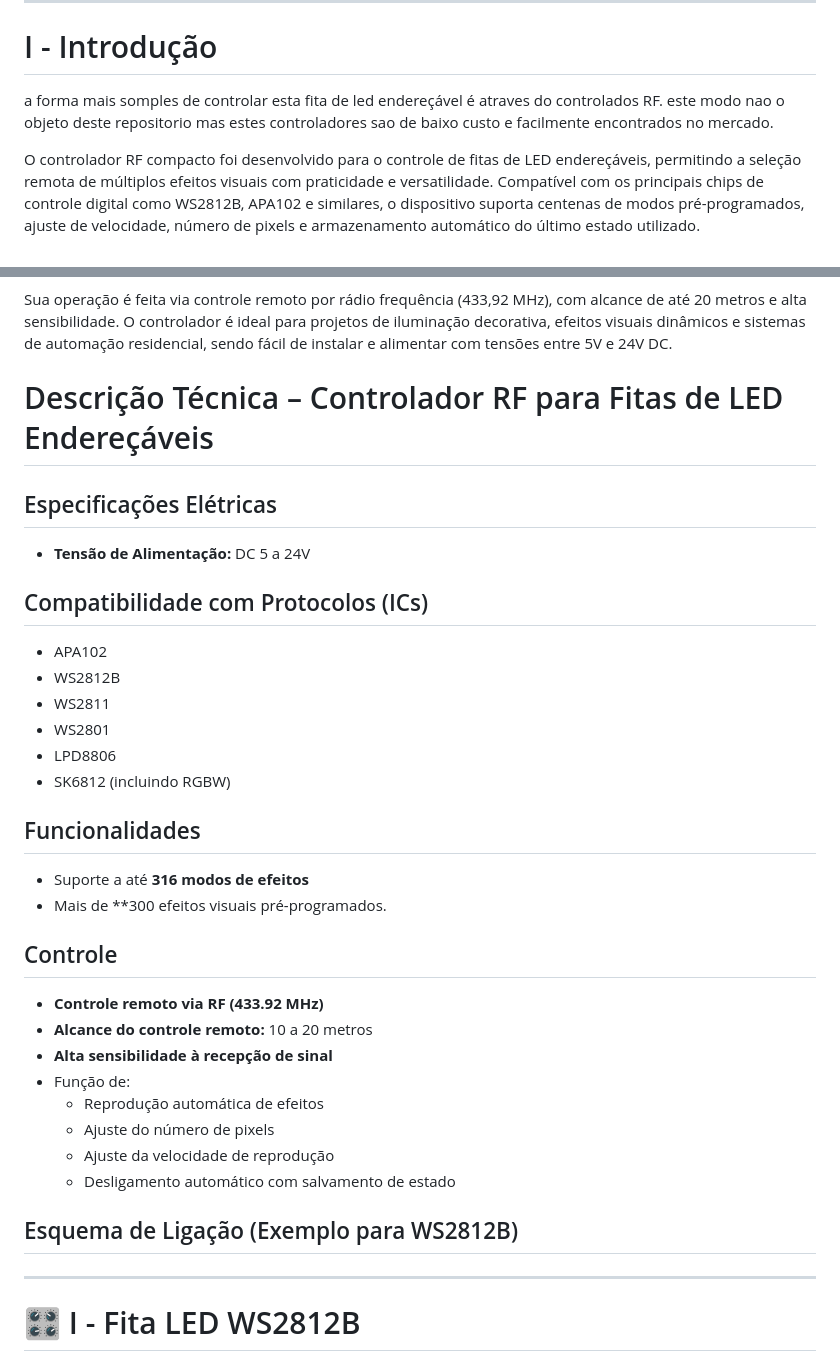
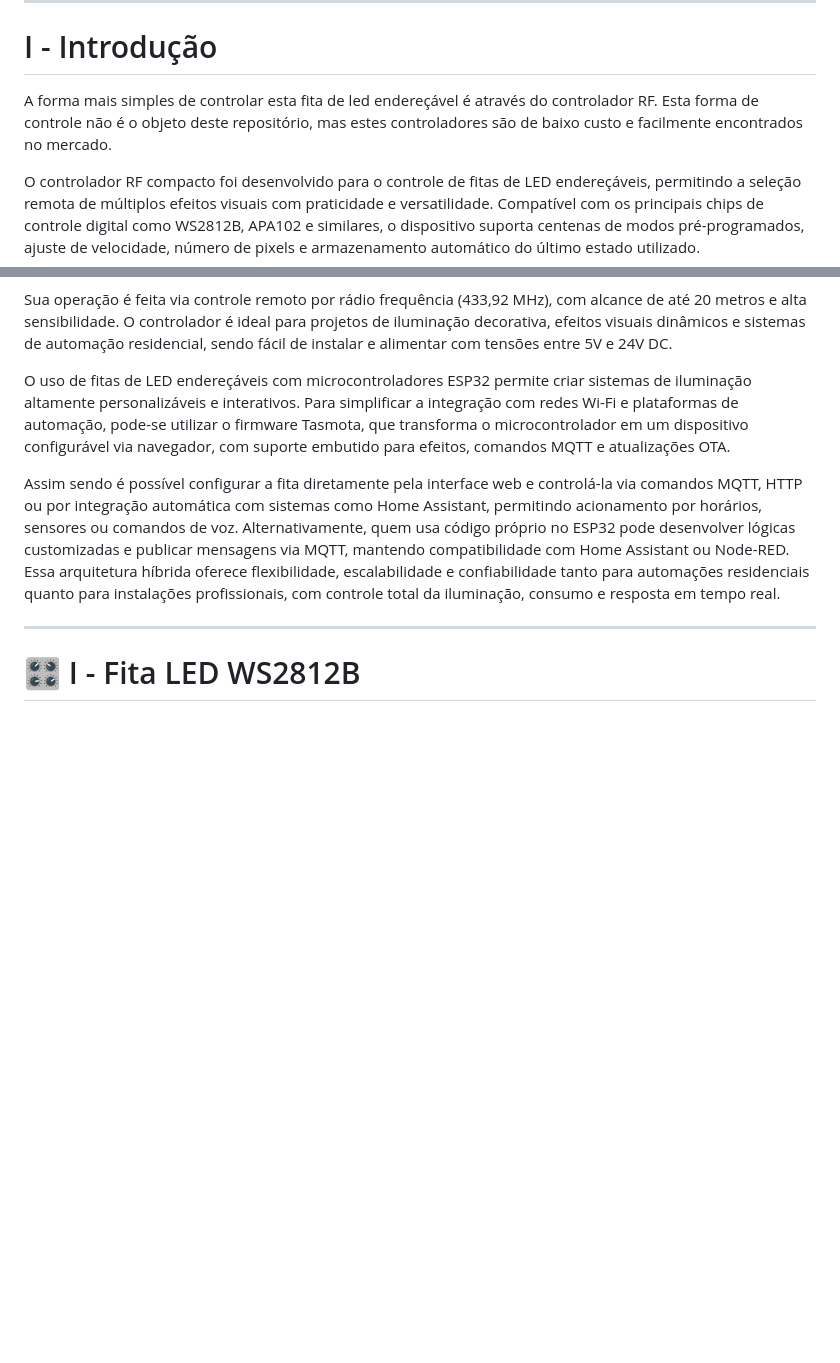
Before and after one commit to Epaminondaslage/fita_led_WS2812B, a Markdown page: README.md, 2 parts joined by grey strips. Rendered like a GitHub page; blank space fills up the shorter version.

```diff
--- a/README.md
+++ b/README.md
@@ -11,7 +11,7 @@ Este repositorio mostra as formas de  utilizar um ESP32 para controlar uma fita
 
 # I - Introdução
 
-a forma mais somples de controlar esta fita de led endereçável é atraves do controlados RF. este modo nao o objeto deste repositorio mas estes controladores sao de baixo custo e facilmente encontrados no mercado.
+A forma mais simples de controlar esta fita de led endereçável é através do controlador RF. Esta forma de controle não é  o objeto deste repositório, mas estes controladores são de baixo custo e facilmente encontrados no mercado.
 
 O controlador RF compacto foi desenvolvido para o controle de fitas de LED endereçáveis, permitindo a seleção remota de múltiplos efeitos visuais com praticidade e versatilidade. Compatível com os principais chips de controle digital como WS2812B, APA102 e similares, o dispositivo suporta centenas de modos pré-programados, ajuste de velocidade, número de pixels e armazenamento automático do último estado utilizado.
 
@@ -18,33 +22,8 @@ O controlador RF compacto foi desenvolvido para o controle de fitas de LED ender
 Sua operação é feita via controle remoto por rádio frequência (433,92 MHz), com alcance de até 20 metros e alta sensibilidade. O controlador é ideal para projetos de iluminação decorativa, efeitos visuais dinâmicos e sistemas de automação residencial, sendo fácil de instalar e alimentar com tensões entre 5V e 24V DC.
 
-# Descrição Técnica – Controlador RF para Fitas de LED Endereçáveis
+O uso de fitas de LED endereçáveis  com microcontroladores ESP32  permite criar sistemas de iluminação altamente personalizáveis e interativos.  Para simplificar a integração com redes Wi-Fi e plataformas de automação, pode-se utilizar o firmware Tasmota, que transforma o microcontrolador em um dispositivo configurável via navegador, com suporte embutido para efeitos, comandos MQTT e atualizações OTA.
 
-## Especificações Elétricas
-- **Tensão de Alimentação:** DC 5 a 24V
-
-## Compatibilidade com Protocolos (ICs)
-- APA102
-- WS2812B
-- WS2811
-- WS2801
-- LPD8806
-- SK6812 (incluindo RGBW)
-
-## Funcionalidades
-- Suporte a até **316 modos de efeitos**
-- Mais de **300 efeitos visuais pré-programados.
-
-## Controle
-- **Controle remoto via RF (433.92 MHz)**
-- **Alcance do controle remoto:** 10 a 20 metros
-- **Alta sensibilidade à recepção de sinal**
-- Função de:
-  - Reprodução automática de efeitos
-  - Ajuste do número de pixels
-  - Ajuste da velocidade de reprodução
-  - Desligamento automático com salvamento de estado
-
-## Esquema de Ligação (Exemplo para WS2812B)
+Assim sendo  é possível configurar a fita diretamente pela interface web e controlá-la via comandos MQTT, HTTP ou por integração automática com sistemas como Home Assistant, permitindo acionamento por horários, sensores ou comandos de voz. Alternativamente, quem usa código próprio no ESP32 pode desenvolver lógicas customizadas e publicar mensagens via MQTT, mantendo compatibilidade com Home Assistant ou Node-RED. Essa arquitetura híbrida oferece flexibilidade, escalabilidade e confiabilidade tanto para automações residenciais quanto para instalações profissionais, com controle total da iluminação, consumo e resposta em tempo real.
 
 ---
 
```
Also changed, not shown: other parts of README.md (+4 -0 lines).
